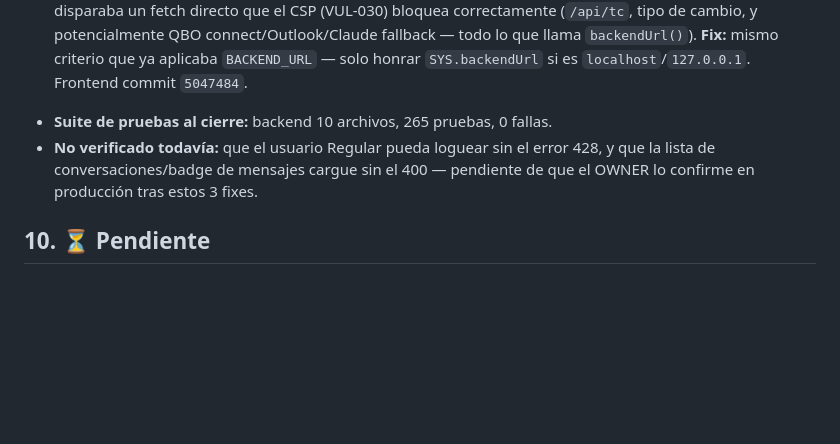
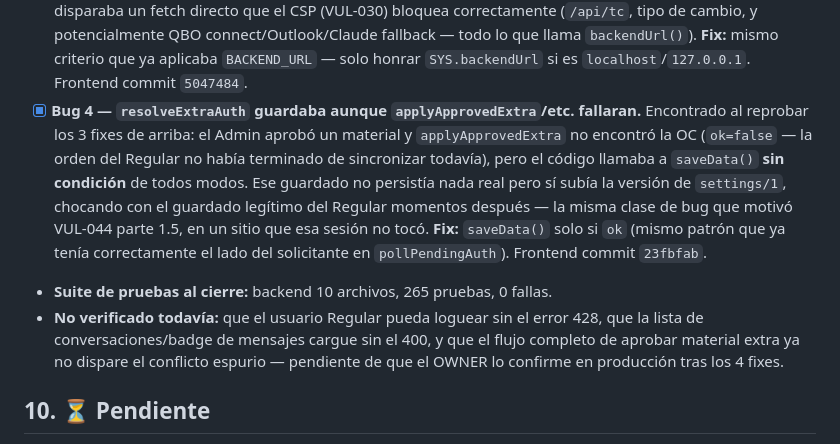
Before and after one commit to agoldav/Siscon-web, a Markdown page: PROJECT_CONTEXT.md, the part around the change. Drawn GitHub-style; blank space fills up the shorter version.

Commit message:
DOC: registrar bug 4 (saveData incondicional en resolveExtraAuth)

```diff
--- a/PROJECT_CONTEXT.md
+++ b/PROJECT_CONTEXT.md
@@ -1203,10 +1203,17 @@ Fallback listo por si el flujo cross-subdominio fallara, **sin activar**:
   un fetch directo que el CSP (VUL-030) bloquea correctamente (`/api/tc`, tipo de cambio, y potencialmente QBO
   connect/Outlook/Claude fallback — todo lo que llama `backendUrl()`). **Fix:** mismo criterio que ya aplicaba
   `BACKEND_URL` — solo honrar `SYS.backendUrl` si es `localhost`/`127.0.0.1`. Frontend commit `5047484`.
+- [x] **Bug 4 — `resolveExtraAuth` guardaba aunque `applyApprovedExtra`/etc. fallaran.** Encontrado al
+  reprobar los 3 fixes de arriba: el Admin aprobó un material y `applyApprovedExtra` no encontró la OC
+  (`ok=false` — la orden del Regular no había terminado de sincronizar todavía), pero el código llamaba a
+  `saveData()` **sin condición** de todos modos. Ese guardado no persistía nada real pero sí subía la versión
+  de `settings/1`, chocando con el guardado legítimo del Regular momentos después — la misma clase de bug que
+  motivó VUL-044 parte 1.5, en un sitio que esa sesión no tocó. **Fix:** `saveData()` solo si `ok` (mismo
+  patrón que ya tenía correctamente el lado del solicitante en `pollPendingAuth`). Frontend commit `23fbfab`.
 - **Suite de pruebas al cierre:** backend 10 archivos, 265 pruebas, 0 fallas.
-- **No verificado todavía:** que el usuario Regular pueda loguear sin el error 428, y que la lista de
-  conversaciones/badge de mensajes cargue sin el 400 — pendiente de que el OWNER lo confirme en producción
-  tras estos 3 fixes.
+- **No verificado todavía:** que el usuario Regular pueda loguear sin el error 428, que la lista de
+  conversaciones/badge de mensajes cargue sin el 400, y que el flujo completo de aprobar material extra ya
+  no dispare el conflicto espurio — pendiente de que el OWNER lo confirme en producción tras los 4 fixes.
 
 ## 10. ⏳ Pendiente
 
```
